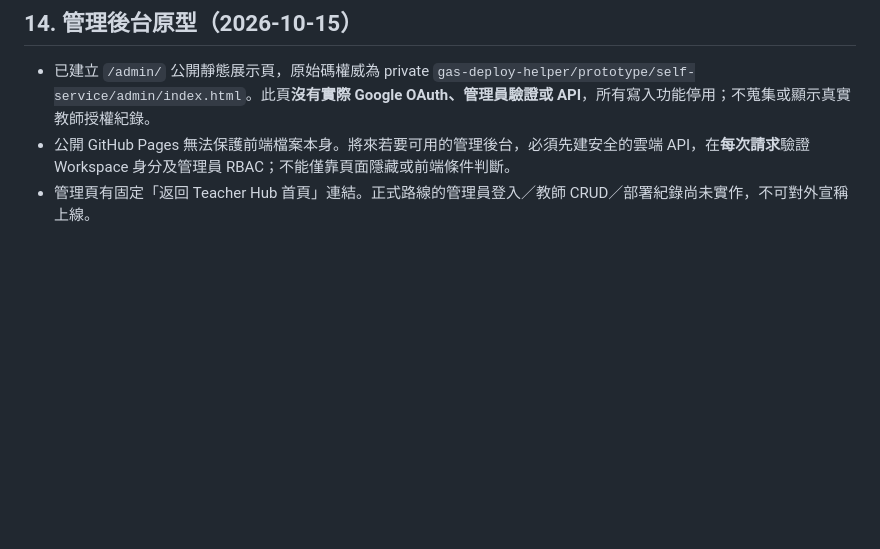
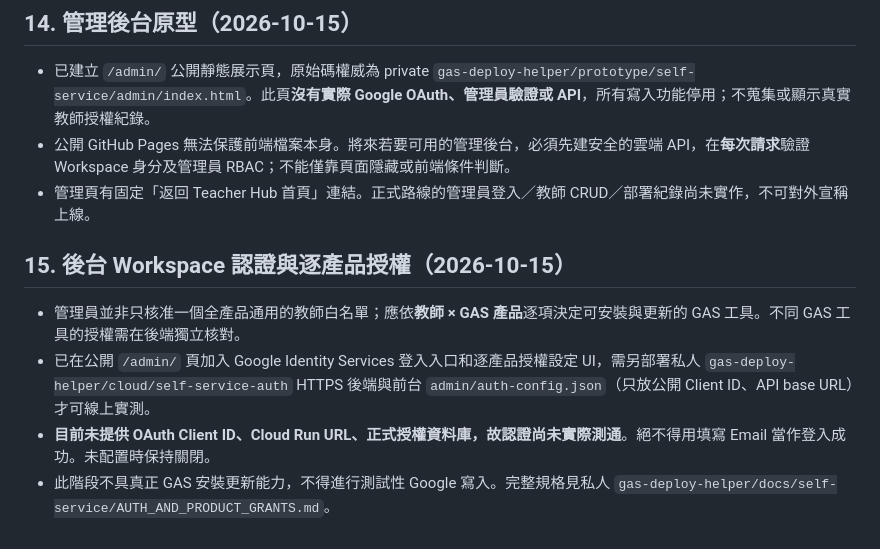
Before and after one commit to derliang/teacher-hub, a Markdown page: MAINTENANCE.md, the part around the change. Rendered like a GitHub page; blank space fills up the shorter version.

Commit message:
docs: describe Workspace sign-in test and per-product teacher grants

```diff
--- a/MAINTENANCE.md
+++ b/MAINTENANCE.md
@@ -103,3 +103,9 @@
 - 已建立 `/admin/` 公開靜態展示頁，原始碼權威為 private `gas-deploy-helper/prototype/self-service/admin/index.html`。此頁**沒有實際 Google OAuth、管理員驗證或 API**，所有寫入功能停用；不蒐集或顯示真實教師授權紀錄。
 - 公開 GitHub Pages 無法保護前端檔案本身。將來若要可用的管理後台，必須先建安全的雲端 API，在**每次請求**驗證 Workspace 身分及管理員 RBAC；不能僅靠頁面隱藏或前端條件判斷。
 - 管理頁有固定「返回 Teacher Hub 首頁」連結。正式路線的管理員登入／教師 CRUD／部署紀錄尚未實作，不可對外宣稱上線。
+
+## 15. 後台 Workspace 認證與逐產品授權（2026-10-15）
+- 管理員並非只核准一個全產品通用的教師白名單；應依**教師 × GAS 產品**逐項決定可安裝與更新的 GAS 工具。不同 GAS 工具的授權需在後端獨立核對。
+- 已在公開 `/admin/` 頁加入 Google Identity Services 登入入口和逐產品授權設定 UI，需另部署私人 `gas-deploy-helper/cloud/self-service-auth` HTTPS 後端與前台 `admin/auth-config.json`（只放公開 Client ID、API base URL）才可線上實測。
+- **目前未提供 OAuth Client ID、Cloud Run URL、正式授權資料庫，故認證尚未實際測通**。絕不得用填寫 Email 當作登入成功。未配置時保持關閉。
+- 此階段不具真正 GAS 安裝更新能力，不得進行測試性 Google 寫入。完整規格見私人 `gas-deploy-helper/docs/self-service/AUTH_AND_PRODUCT_GRANTS.md`。
```
